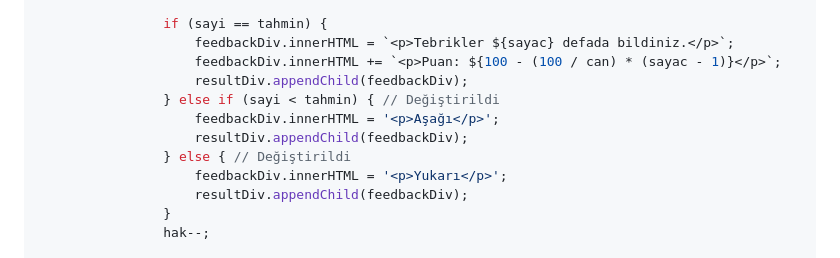
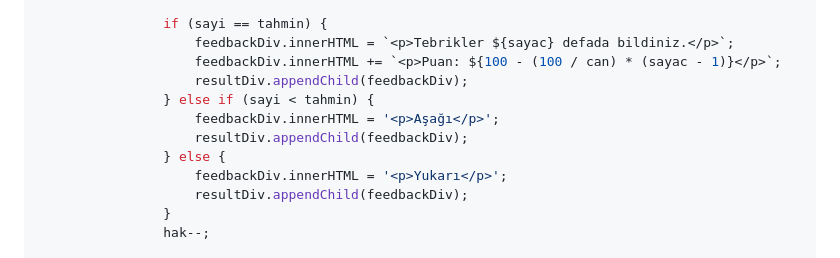
Before and after one commit to YavuzAlpBeydogan/sayi_Tahmin_Oyunu, a Markdown page: README.md, the part around the change. GitHub-like rendering.

```diff
--- a/README.md
+++ b/README.md
@@ -79,10 +79,10 @@
                     feedbackDiv.innerHTML = `<p>Tebrikler ${sayac} defada bildiniz.</p>`;
                     feedbackDiv.innerHTML += `<p>Puan: ${100 - (100 / can) * (sayac - 1)}</p>`;
                     resultDiv.appendChild(feedbackDiv);
-                } else if (sayi < tahmin) { // Değiştirildi
+                } else if (sayi < tahmin) {
                     feedbackDiv.innerHTML = '<p>Aşağı</p>';
                     resultDiv.appendChild(feedbackDiv);
-                } else { // Değiştirildi
+                } else {
                     feedbackDiv.innerHTML = '<p>Yukarı</p>';
                     resultDiv.appendChild(feedbackDiv);
                 }
```
